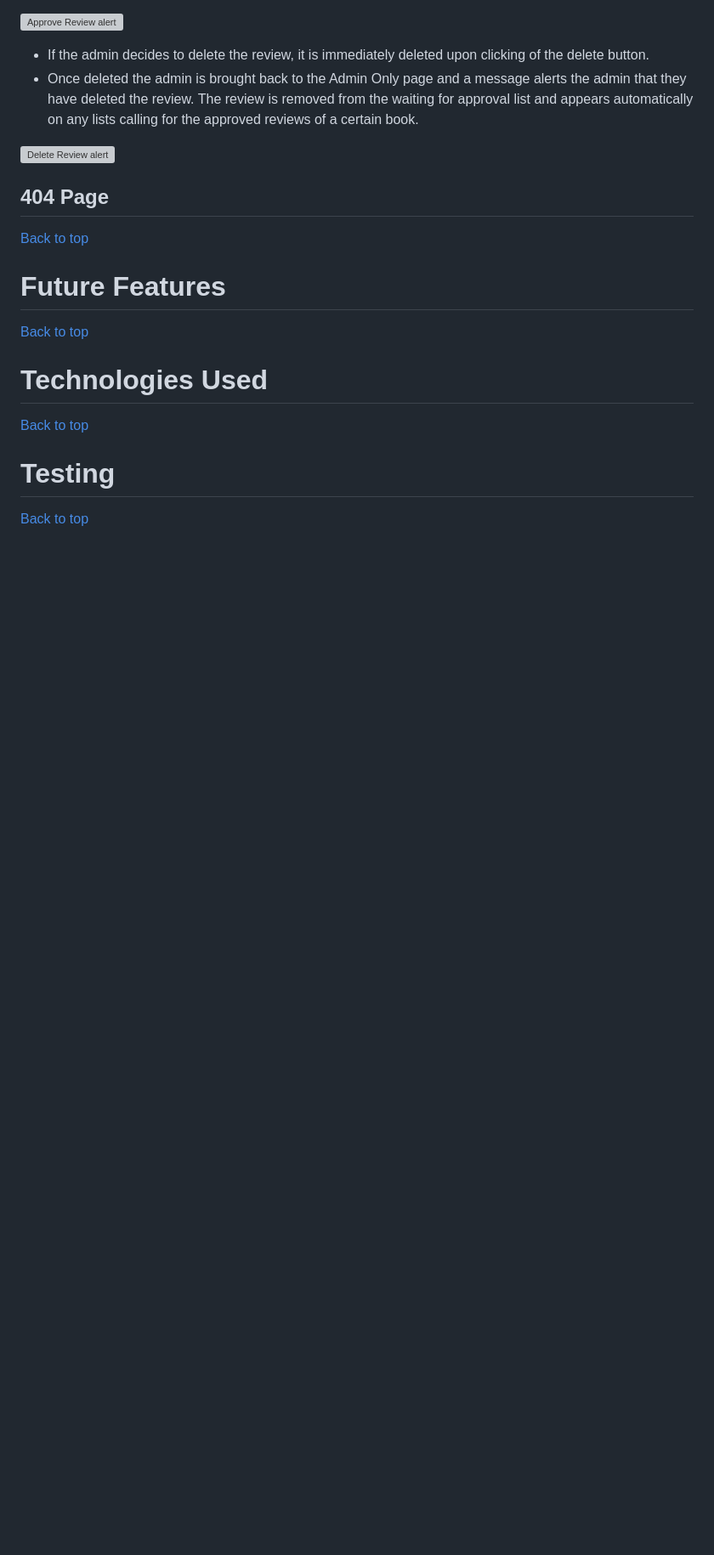
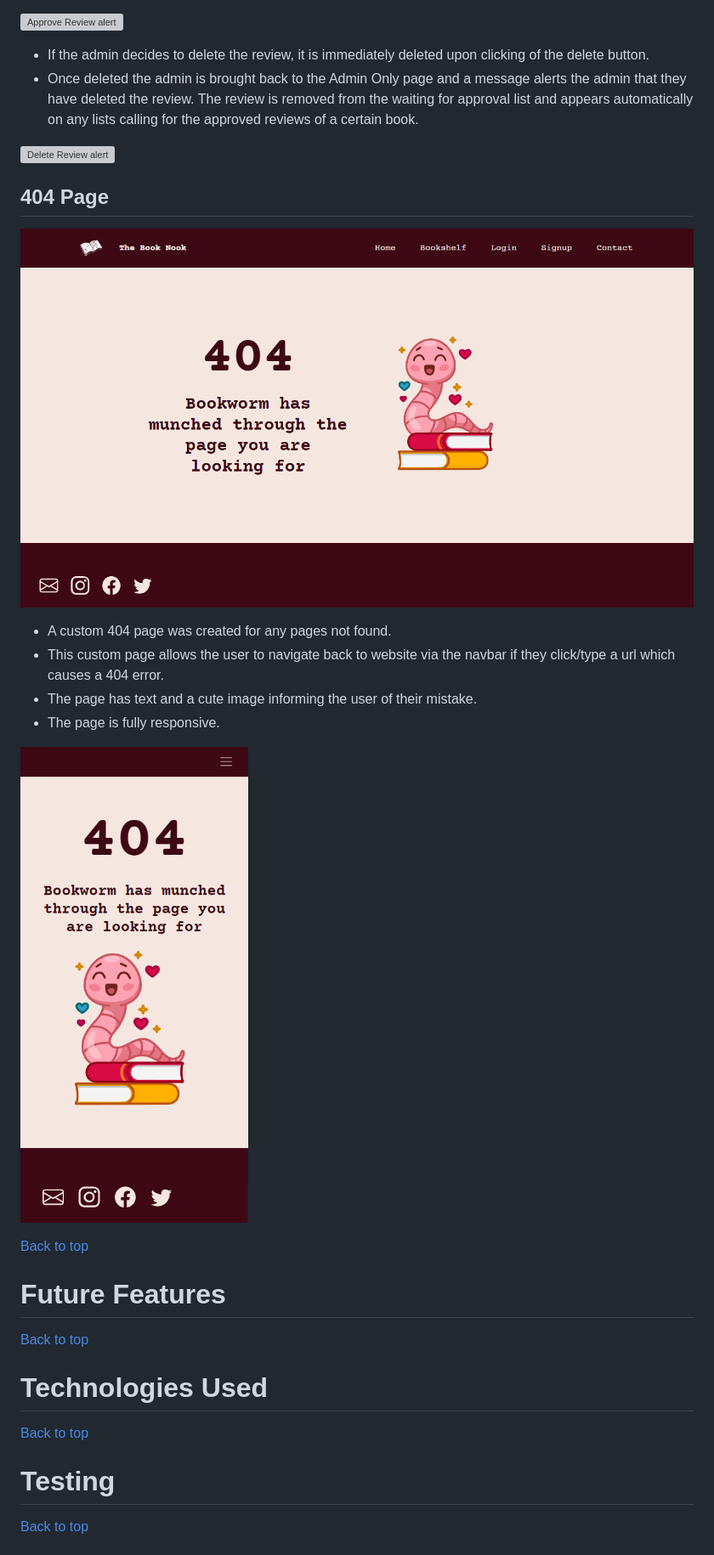
Before and after one commit to rhiannonmcn/the-book-nook, a Markdown page: README.md, the part around the change. Shown at 85% size. GitHub-like rendering; pictures changed too: docs/images/404-desktop.png (added), docs/images/404-mobile.png (added); blank space fills up the shorter version; grey boxes are pictures that could not be loaded.

Commit message:
Update 404 section of README.md

```diff
--- a/README.md
+++ b/README.md
@@ -442,6 +442,15 @@ Each page, except the Home Page, has a clear heading when landing on the page. T
 
 ## 404 Page
 
+![404 Desktop Page](docs/images/404-desktop.png)
+
+* A custom 404 page was created for any pages not found.
+* This custom page allows the user to navigate back to website via the navbar if they click/type a url which causes a 404 error.
+* The page has text and a cute image informing the user of their mistake.
+* The page is fully responsive.
+
+![404 Mobile Page](docs/images/404-mobile.png)
+
 
 [Back to top](<#contents>)
 
```
Also changed, not shown: 2 other files.
